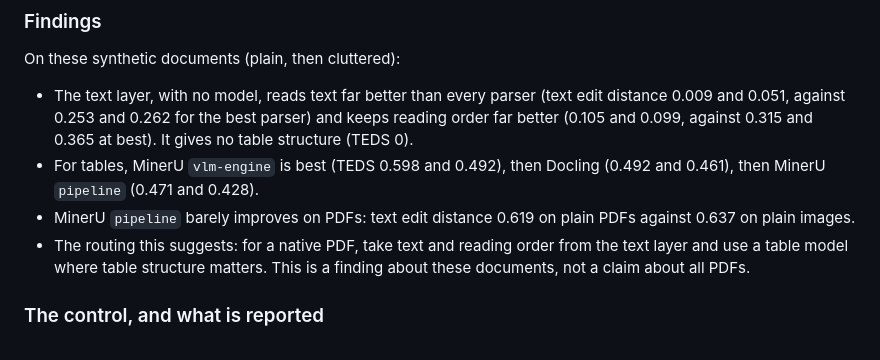
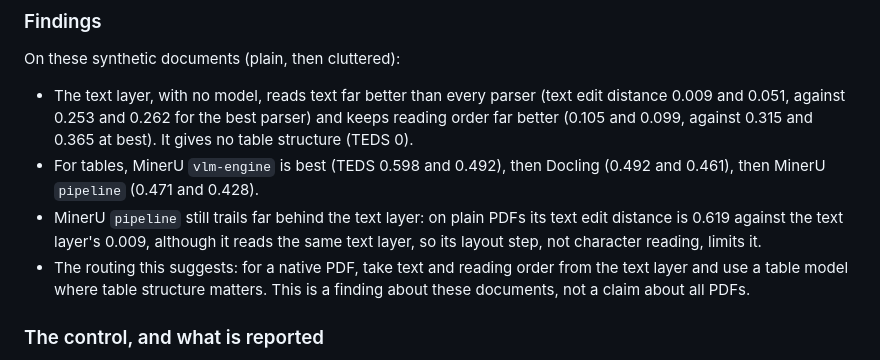
Before and after one commit to tmnestor/Synthetic_Doc_Parsing, a Markdown page: docs/parsing_benchmark_stage2_design.md, the part around one of its changes. GitHub-like rendering.

```diff
--- a/docs/parsing_benchmark_stage2_design.md
+++ b/docs/parsing_benchmark_stage2_design.md
@@ -230,8 +230,9 @@ On these synthetic documents (plain, then cluttered):
   against 0.315 and 0.365 at best). It gives no table structure (TEDS 0).
 - For tables, MinerU `vlm-engine` is best (TEDS 0.598 and 0.492), then Docling (0.492 and 0.461), then
   MinerU `pipeline` (0.471 and 0.428).
-- MinerU `pipeline` barely improves on PDFs: text edit distance 0.619 on plain PDFs against 0.637 on plain
-  images.
+- MinerU `pipeline` still trails far behind the text layer: on plain PDFs its text edit distance is 0.619
+  against the text layer's 0.009, although it reads the same text layer, so its layout step, not
+  character reading, limits it.
 - The routing this suggests: for a native PDF, take text and reading order from the text layer and use a
   table model where table structure matters. This is a finding about these documents, not a claim about
   all PDFs.
```
Also changed, not shown: other parts of docs/parsing_benchmark_stage2_design.md (+2 -2 lines), README.md (+6 -5 lines), docs/parsing_benchmark_runbook.md (+1 -1 lines).
